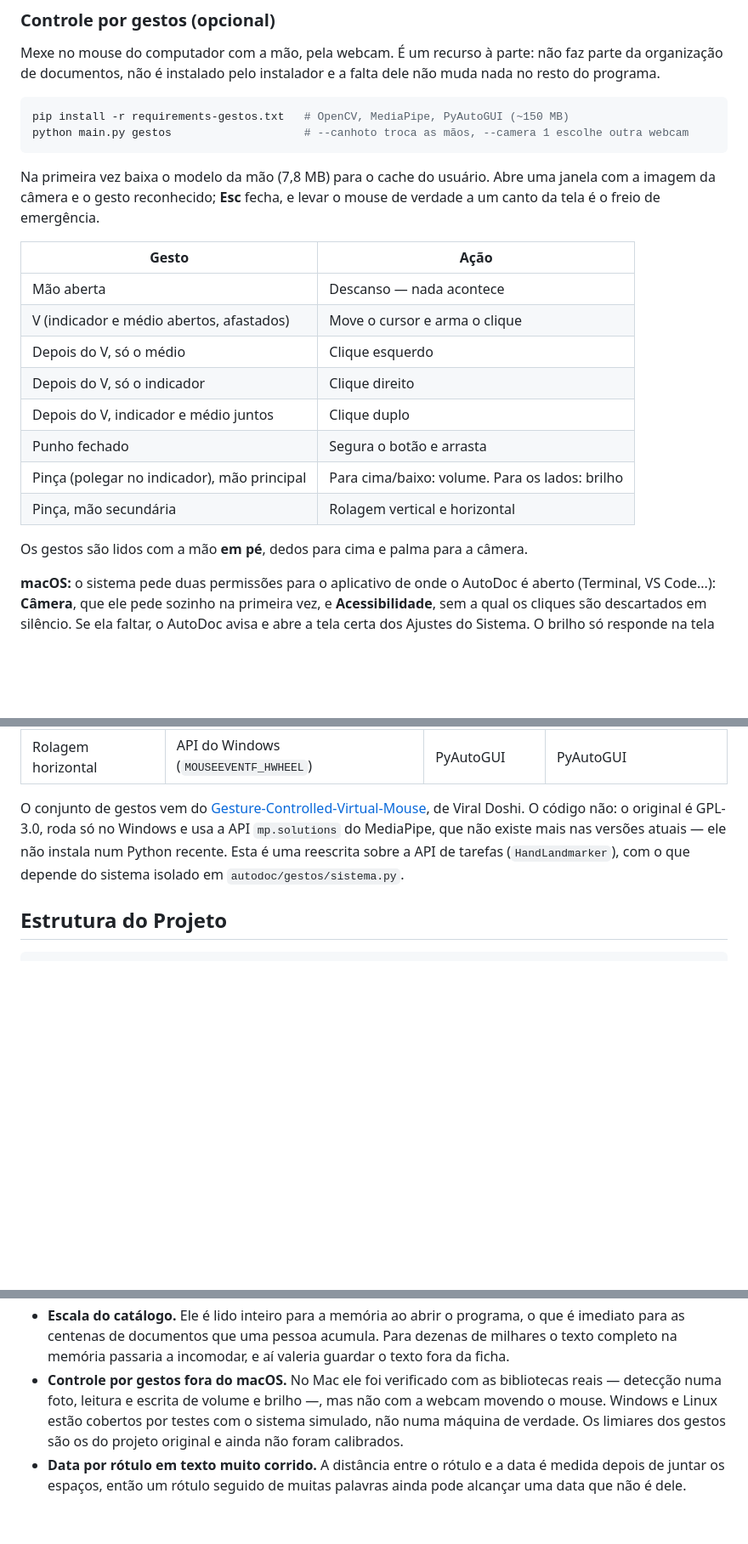
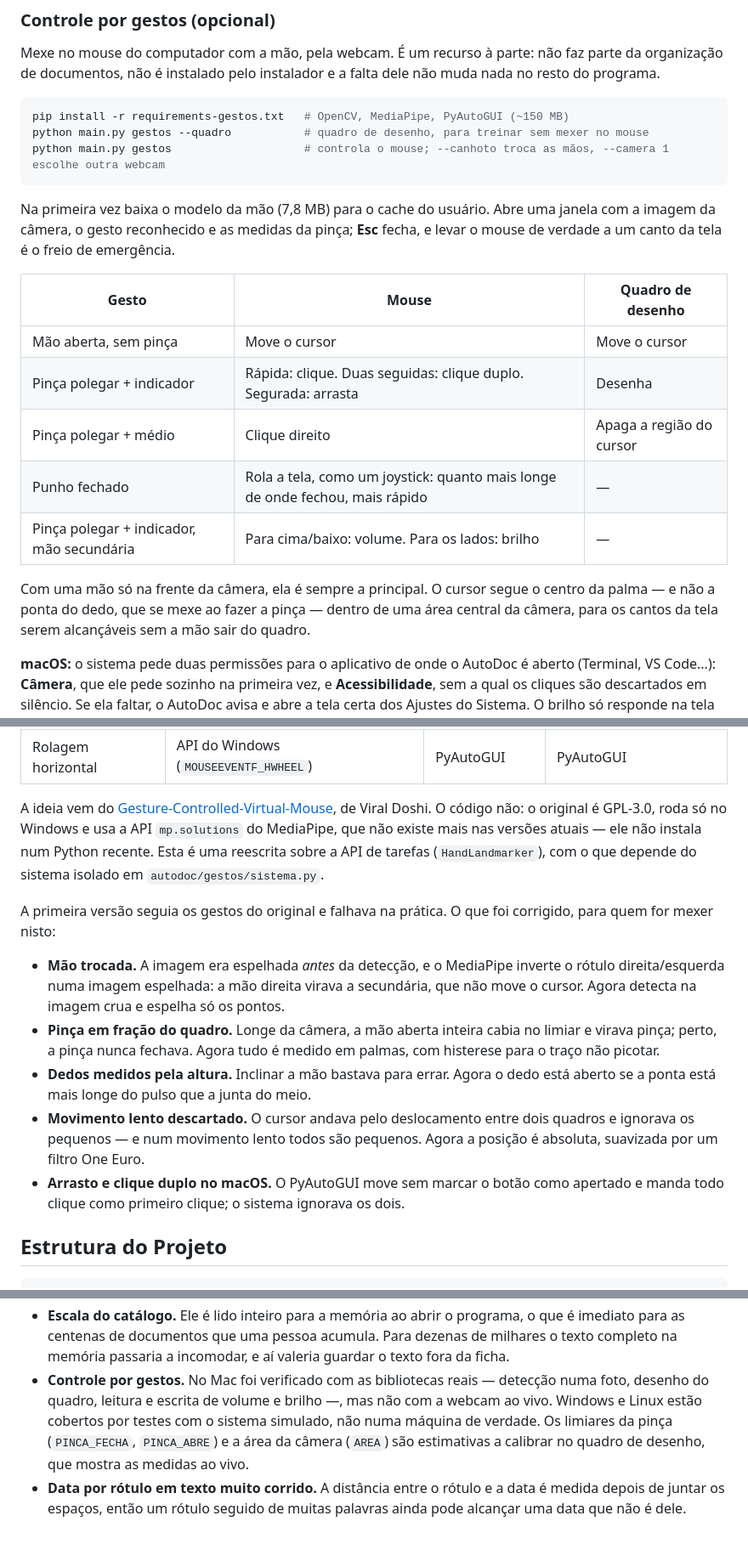
Before and after one commit to Trabalhos-UGV/AutoDoc, a Markdown page: README.md, 3 parts joined by grey strips. Shown at 85% size. Rendered like a GitHub page; blank space fills up the shorter version.

Commit message:
docs: gestos novos, quadro de desenho e o que falhava antes
Co-authored-by: Rafael Matheus Miers Sobrinho <Ens-rafaelsobrinho@ugv.edu.br>
Co-authored-by: Gabriel Dos Santos <Ens-gabrielsantos@ugv.edu.br>
Co-authored-by: Thiago Soares <thiago.soares.seraos@gmail.com>

````diff
--- a/README.md
+++ b/README.md
@@ -246,25 +246,27 @@ falta dele não muda nada no resto do programa.
 
 ```bash
 pip install -r requirements-gestos.txt   # OpenCV, MediaPipe, PyAutoGUI (~150 MB)
-python main.py gestos                    # --canhoto troca as mãos, --camera 1 escolhe outra webcam
+python main.py gestos --quadro           # quadro de desenho, para treinar sem mexer no mouse
+python main.py gestos                    # controla o mouse; --canhoto troca as mãos, --camera 1 escolhe outra webcam
 ```
 
 Na primeira vez baixa o modelo da mão (7,8 MB) para o cache do usuário. Abre uma
-janela com a imagem da câmera e o gesto reconhecido; **Esc** fecha, e levar o
-mouse de verdade a um canto da tela é o freio de emergência.
+janela com a imagem da câmera, o gesto reconhecido e as medidas da pinça;
+**Esc** fecha, e levar o mouse de verdade a um canto da tela é o freio de
+emergência.
 
-| Gesto | Ação |
-| --- | --- |
-| Mão aberta | Descanso — nada acontece |
-| V (indicador e médio abertos, afastados) | Move o cursor e arma o clique |
-| Depois do V, só o médio | Clique esquerdo |
-| Depois do V, só o indicador | Clique direito |
-| Depois do V, indicador e médio juntos | Clique duplo |
-| Punho fechado | Segura o botão e arrasta |
-| Pinça (polegar no indicador), mão principal | Para cima/baixo: volume. Para os lados: brilho |
-| Pinça, mão secundária | Rolagem vertical e horizontal |
+| Gesto | Mouse | Quadro de desenho |
+| --- | --- | --- |
+| Mão aberta, sem pinça | Move o cursor | Move o cursor |
+| Pinça polegar + indicador | Rápida: clique. Duas seguidas: clique duplo. Segurada: arrasta | Desenha |
+| Pinça polegar + médio | Clique direito | Apaga a região do cursor |
+| Punho fechado | Rola a tela, como um joystick: quanto mais longe de onde fechou, mais rápido | — |
+| Pinça polegar + indicador, mão secundária | Para cima/baixo: volume. Para os lados: brilho | — |
 
-Os gestos são lidos com a mão **em pé**, dedos para cima e palma para a câmera.
+Com uma mão só na frente da câmera, ela é sempre a principal. O cursor segue o
+centro da palma — e não a ponta do dedo, que se mexe ao fazer a pinça — dentro
+de uma área central da câmera, para os cantos da tela serem alcançáveis sem a
+mão sair do quadro.
 
 **macOS:** o sistema pede duas permissões para o aplicativo de onde o AutoDoc é
 aberto (Terminal, VS Code...): **Câmera**, que ele pede sozinho na primeira vez,
@@ -280,13 +282,31 @@ Cada sistema tem seu caminho para o que o PyAutoGUI não cobre:
 | Brilho | screen-brightness-control | DisplayServices | screen-brightness-control |
 | Rolagem horizontal | API do Windows (`MOUSEEVENTF_HWHEEL`) | PyAutoGUI | PyAutoGUI |
 
-O conjunto de gestos vem do
+A ideia vem do
 [Gesture-Controlled-Virtual-Mouse](https://github.com/Viral-Doshi/Gesture-Controlled-Virtual-Mouse),
 de Viral Doshi. O código não: o original é GPL-3.0, roda só no Windows e usa a
 API `mp.solutions` do MediaPipe, que não existe mais nas versões atuais — ele
 não instala num Python recente. Esta é uma reescrita sobre a API de tarefas
 (`HandLandmarker`), com o que depende do sistema isolado em
 `autodoc/gestos/sistema.py`.
+
+A primeira versão seguia os gestos do original e falhava na prática. O que foi
+corrigido, para quem for mexer nisto:
+
+- **Mão trocada.** A imagem era espelhada *antes* da detecção, e o MediaPipe
+  inverte o rótulo direita/esquerda numa imagem espelhada: a mão direita virava
+  a secundária, que não move o cursor. Agora detecta na imagem crua e espelha
+  só os pontos.
+- **Pinça em fração do quadro.** Longe da câmera, a mão aberta inteira cabia no
+  limiar e virava pinça; perto, a pinça nunca fechava. Agora tudo é medido em
+  palmas, com histerese para o traço não picotar.
+- **Dedos medidos pela altura.** Inclinar a mão bastava para errar. Agora o dedo
+  está aberto se a ponta está mais longe do pulso que a junta do meio.
+- **Movimento lento descartado.** O cursor andava pelo deslocamento entre dois
+  quadros e ignorava os pequenos — e num movimento lento todos são pequenos.
+  Agora a posição é absoluta, suavizada por um filtro One Euro.
+- **Arrasto e clique duplo no macOS.** O PyAutoGUI move sem marcar o botão como
+  apertado e manda todo clique como primeiro clique; o sistema ignorava os dois.
 
 ## Estrutura do Projeto
 
@@ -397,11 +418,12 @@ continuá-lo:
   o que é imediato para as centenas de documentos que uma pessoa acumula. Para
   dezenas de milhares o texto completo na memória passaria a incomodar, e aí
   valeria guardar o texto fora da ficha.
-- **Controle por gestos fora do macOS.** No Mac ele foi verificado com as
-  bibliotecas reais — detecção numa foto, leitura e escrita de volume e brilho —,
-  mas não com a webcam movendo o mouse. Windows e Linux estão cobertos por
-  testes com o sistema simulado, não numa máquina de verdade. Os limiares dos
-  gestos são os do projeto original e ainda não foram calibrados.
+- **Controle por gestos.** No Mac foi verificado com as bibliotecas reais —
+  detecção numa foto, desenho do quadro, leitura e escrita de volume e brilho —,
+  mas não com a webcam ao vivo. Windows e Linux estão cobertos por testes com o
+  sistema simulado, não numa máquina de verdade. Os limiares da pinça
+  (`PINCA_FECHA`, `PINCA_ABRE`) e a área da câmera (`AREA`) são estimativas a
+  calibrar no quadro de desenho, que mostra as medidas ao vivo.
 - **Data por rótulo em texto muito corrido.** A distância entre o rótulo e a data
   é medida depois de juntar os espaços, então um rótulo seguido de muitas
   palavras ainda pode alcançar uma data que não é dele.
````
Also changed, not shown: other parts of README.md (+2 -1 lines).
